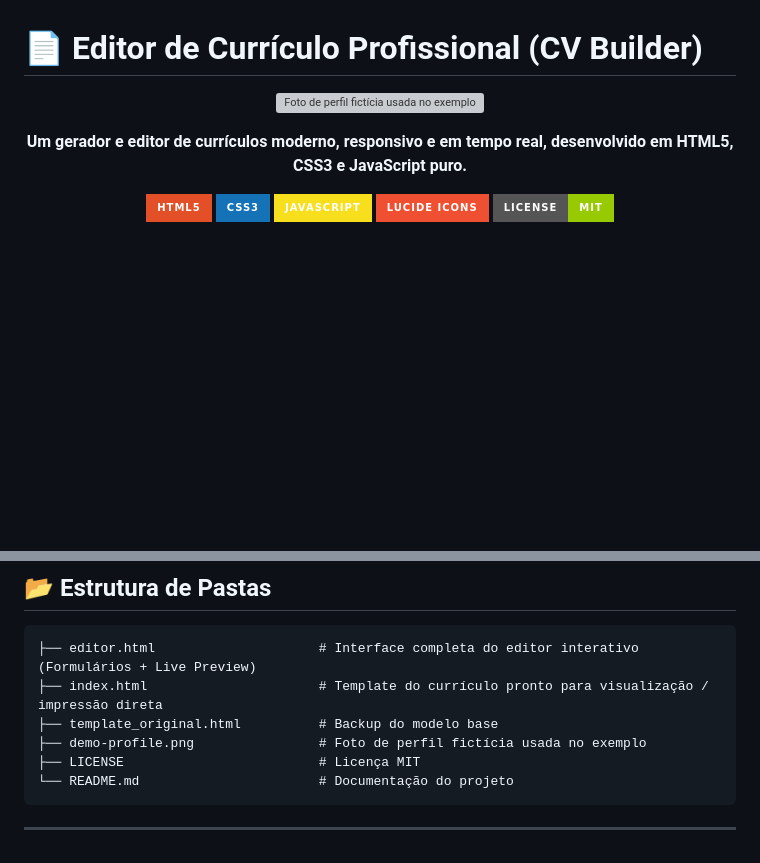
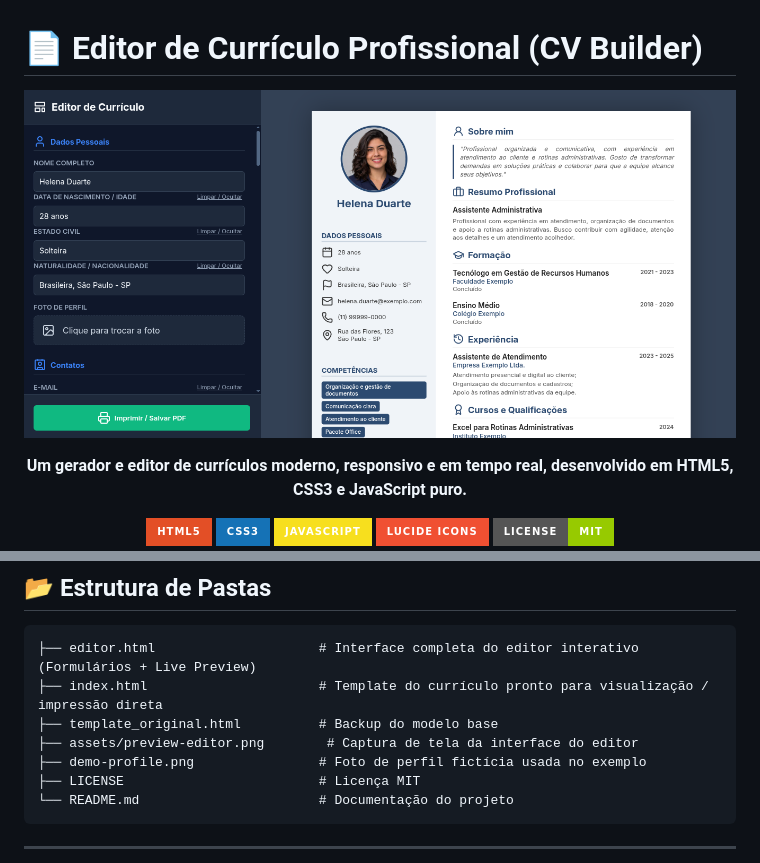
Before and after one commit to ldanilo-ambrosio-so/editor-de-curriculo, a Markdown page: README.md, 2 parts joined by grey strips. Drawn GitHub-style; pictures changed too: assets/preview-editor.png (added); badges without logos; blank space fills up the shorter version; grey boxes are pictures that could not be loaded.

Commit message:
docs: adicionar prévia do editor ao README

```diff
--- a/README.md
+++ b/README.md
@@ -1,7 +1,7 @@
 # 📄 Editor de Currículo Profissional (CV Builder)
 
 <p align="center">
-  <img src="demo-profile.png" alt="Foto de perfil fictícia usada no exemplo" width="240">
+  <img src="assets/preview-editor.png" alt="Prévia do editor de currículo com painel de edição e currículo em tempo real" width="900">
 </p>
 
 <p align="center">
@@ -48,6 +48,7 @@ O **Editor de Currículo Profissional** é uma aplicação web focada em simplic
 ├── editor.html                     # Interface completa do editor interativo (Formulários + Live Preview)
 ├── index.html                      # Template do currículo pronto para visualização / impressão direta
 ├── template_original.html          # Backup do modelo base
+├── assets/preview-editor.png        # Captura de tela da interface do editor
 ├── demo-profile.png                # Foto de perfil fictícia usada no exemplo
 ├── LICENSE                         # Licença MIT
 └── README.md                       # Documentação do projeto
```
